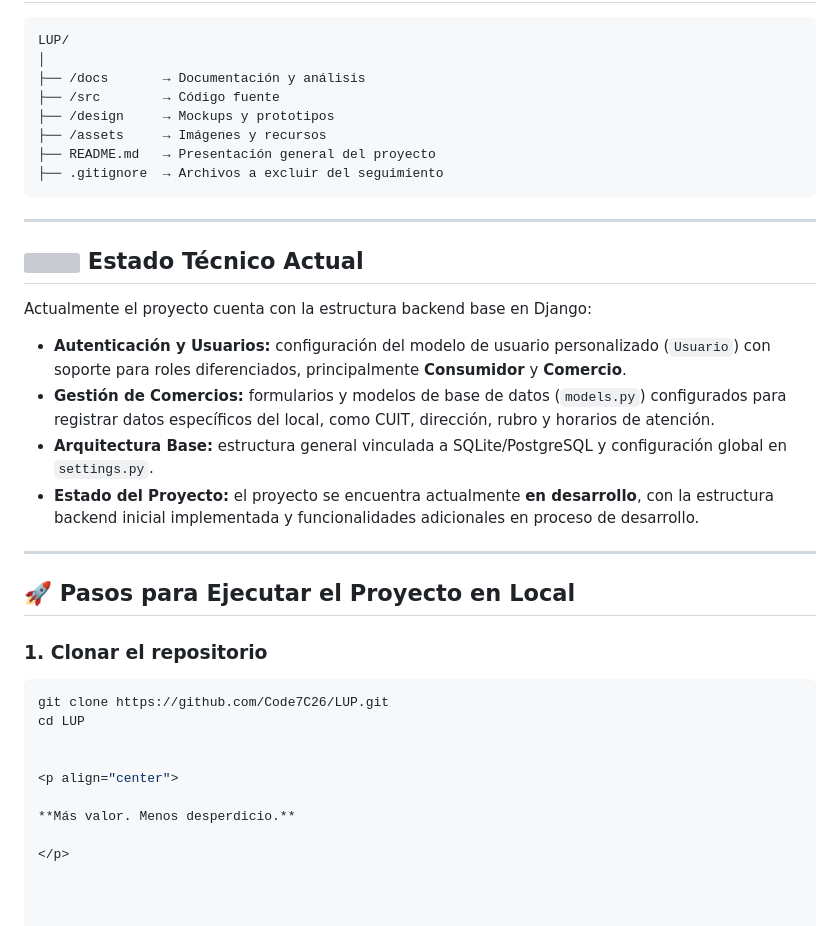
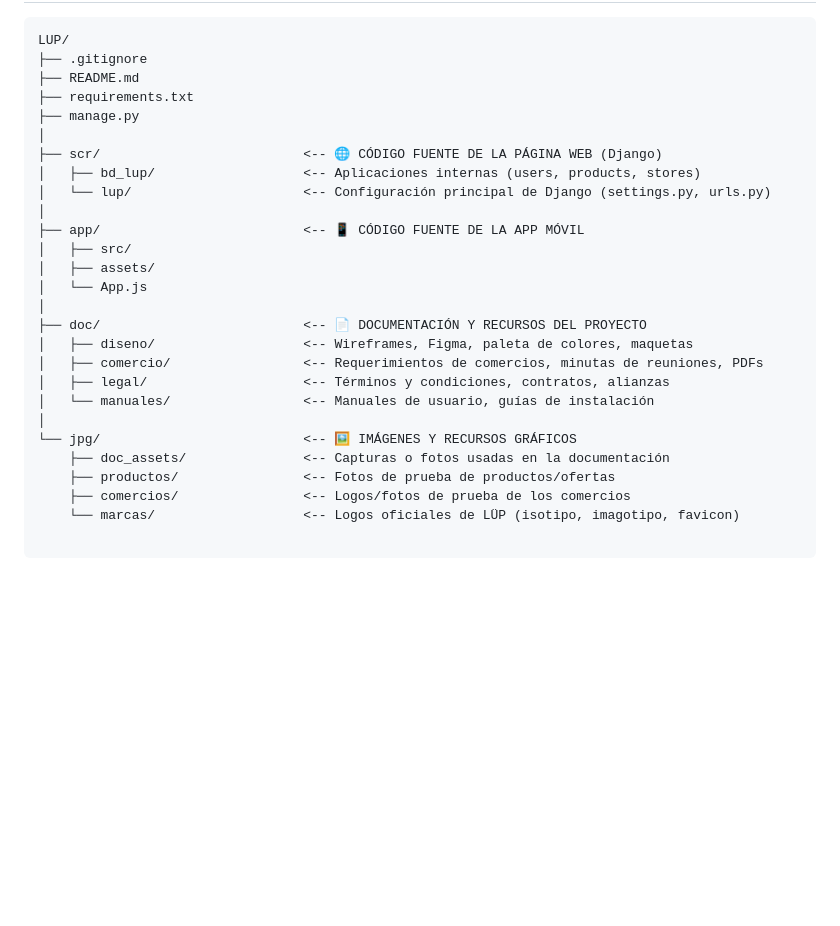
Before and after one commit to Code7C26/LUP, a Markdown page: README.md, the part around one of its changes. Rendered like a GitHub page; blank space fills up the shorter version; grey boxes are pictures that could not be loaded.

Commit message:
cambie README

````diff
--- a/README.md
+++ b/README.md
@@ -98,38 +86,28 @@ Nuestro objetivo es transformar alimentos próximos a vencer en oportunidades, g
 
 ```text
 LUP/
+├── .gitignore
+├── README.md
+├── requirements.txt
+├── manage.py
 │
-├── /docs     	→ Documentación y análisis
-├── /src      	→ Código fuente
-├── /design   	→ Mockups y prototipos
-├── /assets   	→ Imágenes y recursos
-├── README.md 	→ Presentación general del proyecto
-├── .gitignore	→ Archivos a excluir del seguimiento
-```
----
-
-## <img src="jpg/icon_grafico.png" width="40"> Estado Técnico Actual
-
-Actualmente el proyecto cuenta con la estructura backend base en Django:
-
-- **Autenticación y Usuarios:** configuración del modelo de usuario personalizado (`Usuario`) con soporte para roles diferenciados, principalmente **Consumidor** y **Comercio**.
-- **Gestión de Comercios:** formularios y modelos de base de datos (`models.py`) configurados para registrar datos específicos del local, como CUIT, dirección, rubro y horarios de atención.
-- **Arquitectura Base:** estructura general vinculada a SQLite/PostgreSQL y configuración global en `settings.py`.
-- **Estado del Proyecto:** el proyecto se encuentra actualmente **en desarrollo**, con la estructura backend inicial implementada y funcionalidades adicionales en proceso de desarrollo.
-
----
-
-## 🚀 Pasos para Ejecutar el Proyecto en Local
-
-### 1. Clonar el repositorio
-
-```bash
-git clone https://github.com/Code7C26/LUP.git
-cd LUP
-
-
-<p align="center">
-
-**Más valor. Menos desperdicio.**
-
-</p>
+├── scr/                          <-- 🌐 CÓDIGO FUENTE DE LA PÁGINA WEB (Django)
+│   ├── bd_lup/                   <-- Aplicaciones internas (users, products, stores)
+│   └── lup/                      <-- Configuración principal de Django (settings.py, urls.py)
+│
+├── app/                          <-- 📱 CÓDIGO FUENTE DE LA APP MÓVIL
+│   ├── src/
+│   ├── assets/
+│   └── App.js
+│
+├── doc/                          <-- 📄 DOCUMENTACIÓN Y RECURSOS DEL PROYECTO
+│   ├── diseno/                   <-- Wireframes, Figma, paleta de colores, maquetas
+│   ├── comercio/                 <-- Requerimientos de comercios, minutas de reuniones, PDFs
+│   ├── legal/                    <-- Términos y condiciones, contratos, alianzas
+│   └── manuales/                 <-- Manuales de usuario, guías de instalación
+│
+└── jpg/                          <-- 🖼️ IMÁGENES Y RECURSOS GRÁFICOS
+    ├── doc_assets/               <-- Capturas o fotos usadas en la documentación
+    ├── productos/                <-- Fotos de prueba de productos/ofertas
+    ├── comercios/                <-- Logos/fotos de prueba de los comercios
+    └── marcas/                   <-- Logos oficiales de LÜP (isotipo, imagotipo, favicon)
````
Also changed, not shown: other parts of README.md (+9 -21 lines).
